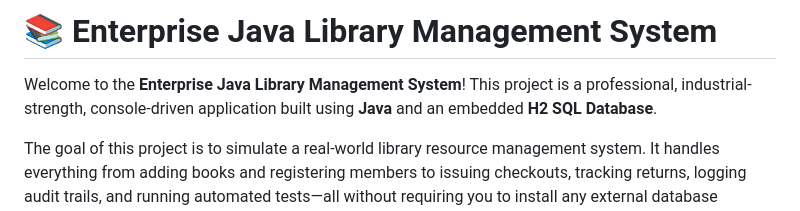
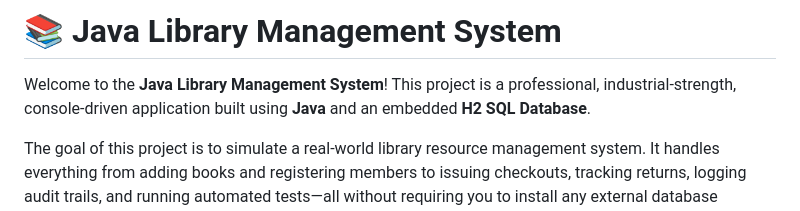
Before and after one commit to TEJASWANI228/library-management-system, a Markdown page: README.md, the part around the change. GitHub-like rendering.

```diff
--- a/README.md
+++ b/README.md
@@ -1,6 +1,6 @@
-# 📚 Enterprise Java Library Management System
+# 📚 Java Library Management System
 
-Welcome to the **Enterprise Java Library Management System**! This project is a professional, industrial-strength, console-driven application built using **Java** and an embedded **H2 SQL Database**.
+Welcome to the **Java Library Management System**! This project is a professional, industrial-strength, console-driven application built using **Java** and an embedded **H2 SQL Database**.
 
 The goal of this project is to simulate a real-world library resource management system. It handles everything from adding books and registering members to issuing checkouts, tracking returns, logging audit trails, and running automated tests—all without requiring you to install any external database software like MySQL or PostgreSQL.
 
```
